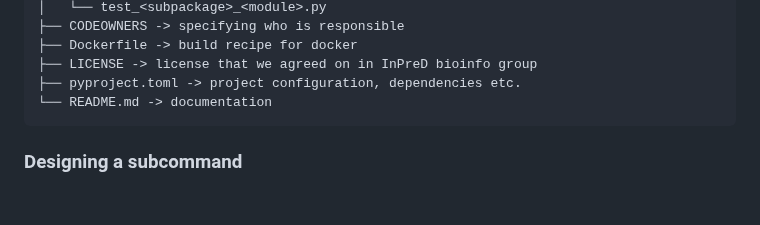
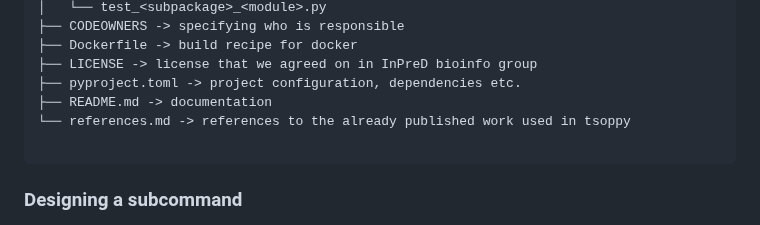
Before and after one commit to InPreD/tsoppy, a Markdown page: README.md, the part around the change. Drawn GitHub-style; blank space fills up the shorter version.

Commit message:
docs: add references

````diff
--- a/README.md
+++ b/README.md
@@ -56,7 +56,9 @@ vcf | [CyVCF2](https://brentp.github.io/cyvcf2/)
 ├── Dockerfile -> build recipe for docker
 ├── LICENSE -> license that we agreed on in InPreD bioinfo group
 ├── pyproject.toml -> project configuration, dependencies etc.
-└── README.md -> documentation
+├── README.md -> documentation
+└── references.md -> references to the already published work used in tsoppy
+
 ```
 
 ### Designing a subcommand
````
Also changed, not shown: references.md (added, +2 -0 lines).
